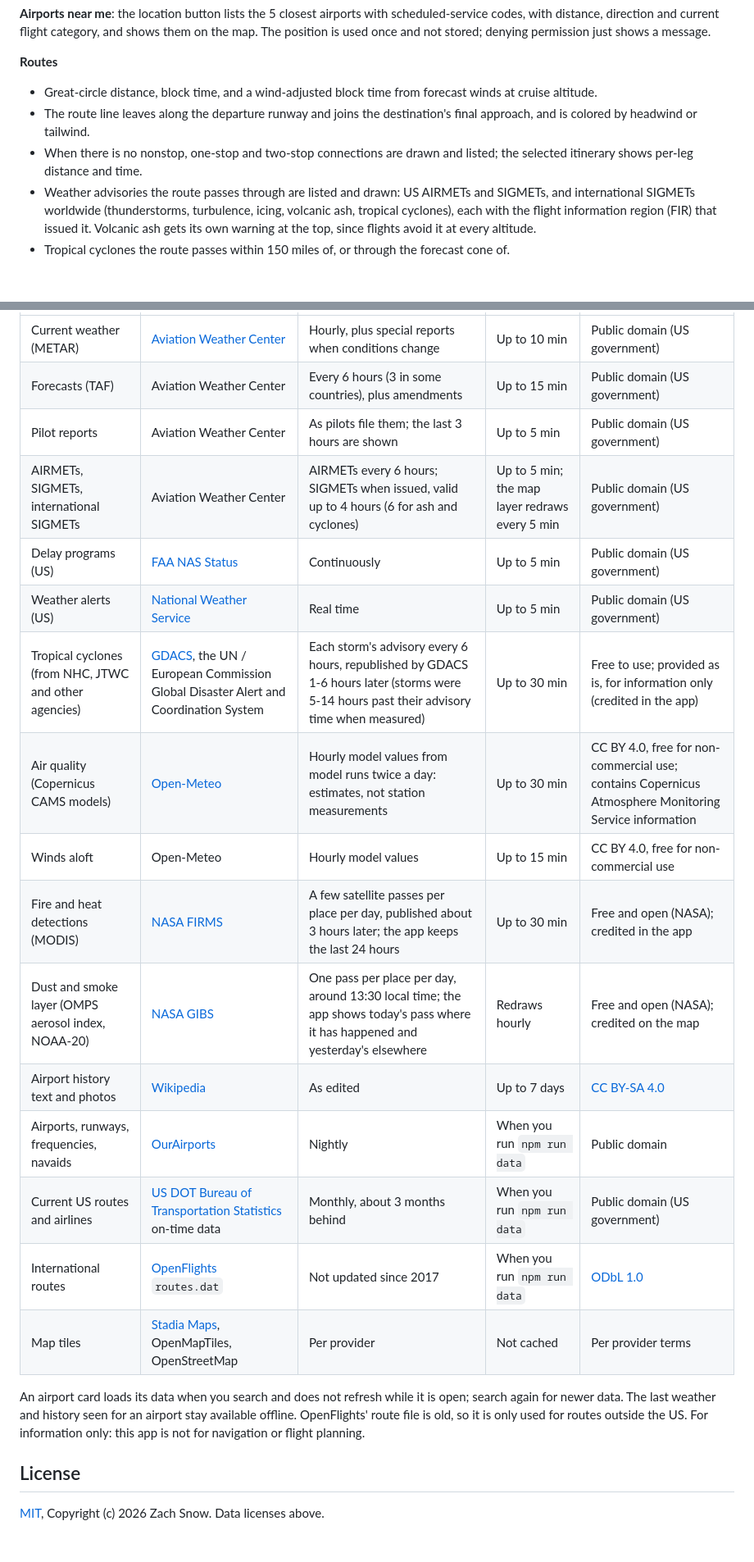
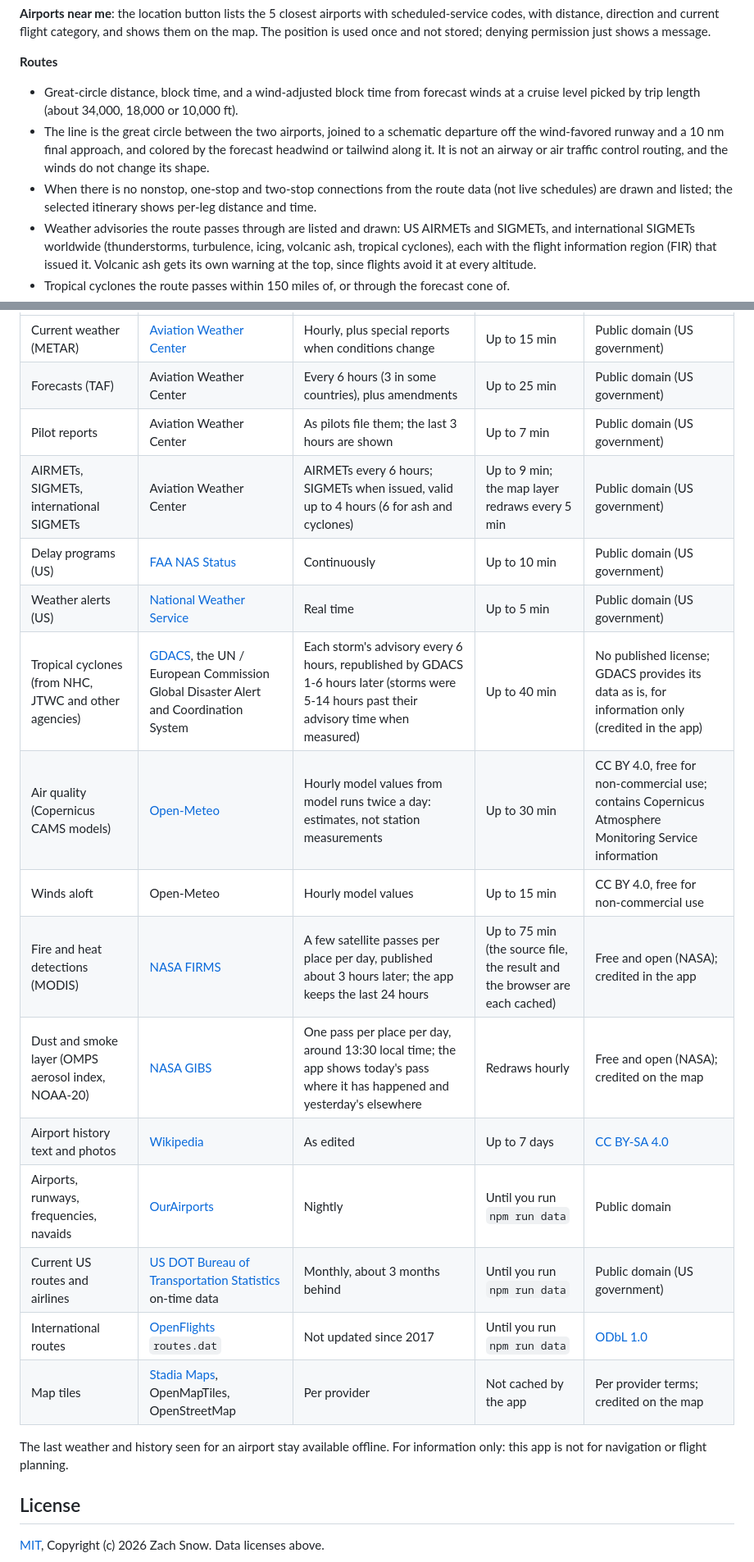
Before and after one commit to ZachGSnow/zachroute, a Markdown page: README.md, 2 parts joined by grey strips. Shown at 82% size. Drawn GitHub-style; blank space fills up the shorter version.

```diff
--- a/README.md
+++ b/README.md
@@ -62,12 +65,14 @@ with distance, direction and current flight category, and shows them on the map.
 used once and not stored; denying permission just shows a message.
 
 **Routes**
-- Great-circle distance, block time, and a wind-adjusted block time from forecast winds at
-  cruise altitude.
-- The route line leaves along the departure runway and joins the destination's final approach,
-  and is colored by headwind or tailwind.
-- When there is no nonstop, one-stop and two-stop connections are drawn and listed; the selected
-  itinerary shows per-leg distance and time.
+- Great-circle distance, block time, and a wind-adjusted block time from forecast winds at a
+  cruise level picked by trip length (about 34,000, 18,000 or 10,000 ft).
+- The line is the great circle between the two airports, joined to a schematic departure off the
+  wind-favored runway and a 10 nm final approach, and colored by the forecast headwind or tailwind
+  along it. It is not an airway or air traffic control routing, and the winds do not change its
+  shape.
+- When there is no nonstop, one-stop and two-stop connections from the route data (not live
+  schedules) are drawn and listed; the selected itinerary shows per-leg distance and time.
 - Weather advisories the route passes through are listed and drawn: US AIRMETs and SIGMETs, and
   international SIGMETs worldwide (thunderstorms, turbulence, icing, volcanic ash, tropical
   cyclones), each with the flight information region (FIR) that issued it. Volcanic ash gets its
@@ -183,25 +205,23 @@ The code is MIT licensed. The data it uses keeps its own terms. Freshness was me
 |---|---|---|---|---|
-| Current weather (METAR) | [Aviation Weather Center](https://aviationweather.gov) | Hourly, plus special reports when conditions change | Up to 10 min | Public domain (US government) |
-| Forecasts (TAF) | Aviation Weather Center | Every 6 hours (3 in some countries), plus amendments | Up to 15 min | Public domain (US government) |
-| Pilot reports | Aviation Weather Center | As pilots file them; the last 3 hours are shown | Up to 5 min | Public domain (US government) |
-| AIRMETs, SIGMETs, international SIGMETs | Aviation Weather Center | AIRMETs every 6 hours; SIGMETs when issued, valid up to 4 hours (6 for ash and cyclones) | Up to 5 min; the map layer redraws every 5 min | Public domain (US government) |
-| Delay programs (US) | [FAA NAS Status](https://nasstatus.faa.gov) | Continuously | Up to 5 min | Public domain (US government) |
+| Current weather (METAR) | [Aviation Weather Center](https://aviationweather.gov) | Hourly, plus special reports when conditions change | Up to 15 min | Public domain (US government) |
+| Forecasts (TAF) | Aviation Weather Center | Every 6 hours (3 in some countries), plus amendments | Up to 25 min | Public domain (US government) |
+| Pilot reports | Aviation Weather Center | As pilots file them; the last 3 hours are shown | Up to 7 min | Public domain (US government) |
+| AIRMETs, SIGMETs, international SIGMETs | Aviation Weather Center | AIRMETs every 6 hours; SIGMETs when issued, valid up to 4 hours (6 for ash and cyclones) | Up to 9 min; the map layer redraws every 5 min | Public domain (US government) |
+| Delay programs (US) | [FAA NAS Status](https://nasstatus.faa.gov) | Continuously | Up to 10 min | Public domain (US government) |
 | Weather alerts (US) | [National Weather Service](https://www.weather.gov) | Real time | Up to 5 min | Public domain (US government) |
-| Tropical cyclones (from NHC, JTWC and other agencies) | [GDACS](https://www.gdacs.org), the UN / European Commission Global Disaster Alert and Coordination System | Each storm's advisory every 6 hours, republished by GDACS 1-6 hours later (storms were 5-14 hours past their advisory time when measured) | Up to 30 min | Free to use; provided as is, for information only (credited in the app) |
+| Tropical cyclones (from NHC, JTWC and other agencies) | [GDACS](https://www.gdacs.org), the UN / European Commission Global Disaster Alert and Coordination System | Each storm's advisory every 6 hours, republished by GDACS 1-6 hours later (storms were 5-14 hours past their advisory time when measured) | Up to 40 min | No published license; GDACS provides its data as is, for information only (credited in the app) |
 | Air quality (Copernicus CAMS models) | [Open-Meteo](https://open-meteo.com) | Hourly model values from model runs twice a day: estimates, not station measurements | Up to 30 min | CC BY 4.0, free for non-commercial use; contains Copernicus Atmosphere Monitoring Service information |
 | Winds aloft | Open-Meteo | Hourly model values | Up to 15 min | CC BY 4.0, free for non-commercial use |
-| Fire and heat detections (MODIS) | [NASA FIRMS](https://firms.modaps.eosdis.nasa.gov) | A few satellite passes per place per day, published about 3 hours later; the app keeps the last 24 hours | Up to 30 min | Free and open (NASA); credited in the app |
+| Fire and heat detections (MODIS) | [NASA FIRMS](https://firms.modaps.eosdis.nasa.gov) | A few satellite passes per place per day, published about 3 hours later; the app keeps the last 24 hours | Up to 75 min (the source file, the result and the browser are each cached) | Free and open (NASA); credited in the app |
 | Dust and smoke layer (OMPS aerosol index, NOAA-20) | [NASA GIBS](https://nasa-gibs.github.io/gibs-api-docs/) | One pass per place per day, around 13:30 local time; the app shows today's pass where it has happened and yesterday's elsewhere | Redraws hourly | Free and open (NASA); credited on the map |
 | Airport history text and photos | [Wikipedia](https://en.wikipedia.org) | As edited | Up to 7 days | [CC BY-SA 4.0](https://creativecommons.org/licenses/by-sa/4.0/) |
-| Airports, runways, frequencies, navaids | [OurAirports](https://ourairports.com/data/) | Nightly | When you run `npm run data` | Public domain |
-| Current US routes and airlines | [US DOT Bureau of Transportation Statistics](https://www.transtats.bts.gov) on-time data | Monthly, about 3 months behind | When you run `npm run data` | Public domain (US government) |
-| International routes | [OpenFlights](https://openflights.org/data.php) `routes.dat` | Not updated since 2017 | When you run `npm run data` | [ODbL 1.0](https://opendatacommons.org/licenses/odbl/1-0/) |
-| Map tiles | [Stadia Maps](https://stadiamaps.com), OpenMapTiles, OpenStreetMap | Per provider | Not cached | Per provider terms |
+| Airports, runways, frequencies, navaids | [OurAirports](https://ourairports.com/data/) | Nightly | Until you run `npm run data` | Public domain |
+| Current US routes and airlines | [US DOT Bureau of Transportation Statistics](https://www.transtats.bts.gov) on-time data | Monthly, about 3 months behind | Until you run `npm run data` | Public domain (US government) |
+| International routes | [OpenFlights](https://openflights.org/data.php) `routes.dat` | Not updated since 2017 | Until you run `npm run data` | [ODbL 1.0](https://opendatacommons.org/licenses/odbl/1-0/) |
+| Map tiles | [Stadia Maps](https://stadiamaps.com), OpenMapTiles, OpenStreetMap | Per provider | Not cached by the app | Per provider terms; credited on the map |
 
-An airport card loads its data when you search and does not refresh while it is open; search
-again for newer data. The last weather and history seen for an airport stay available offline.
-OpenFlights' route file is old, so it is only used for routes outside the US. For information
-only: this app is not for navigation or flight planning.
+The last weather and history seen for an airport stay available offline. For information only:
+this app is not for navigation or flight planning.
 
 ## License
 
```
Also changed, not shown: other parts of README.md (+54 -34 lines).
